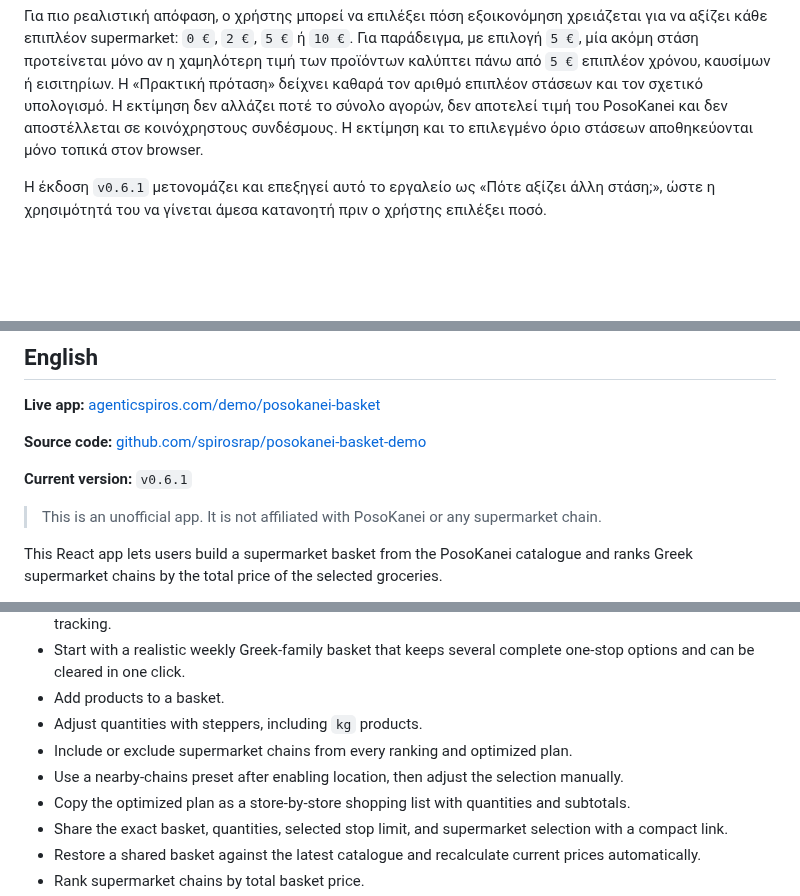
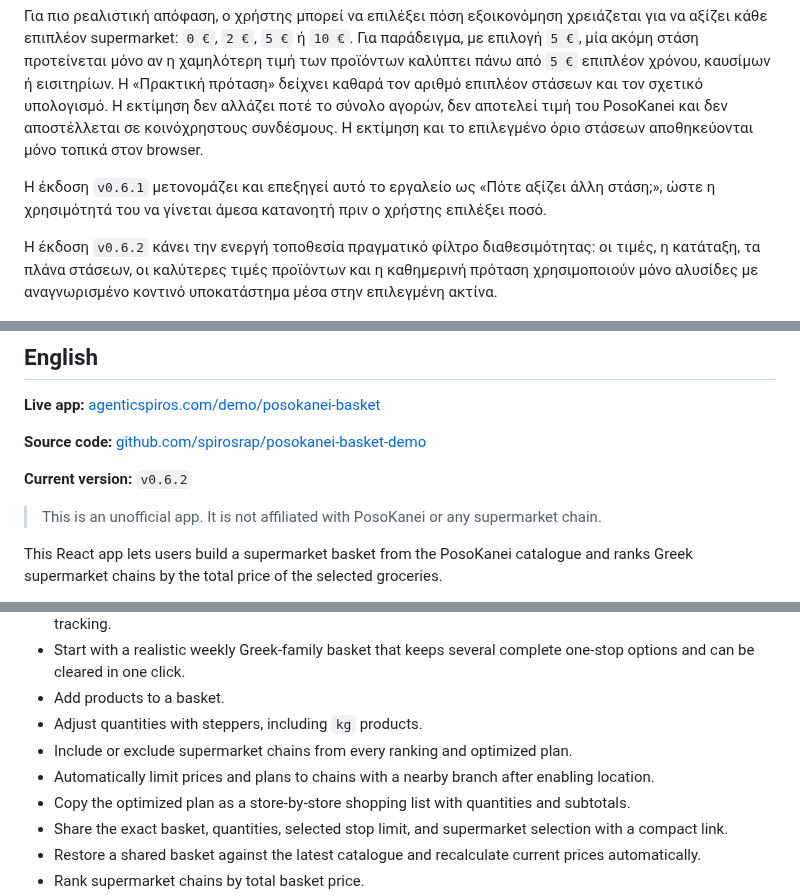
Before and after one commit to spirosrap/posokanei-basket-demo, a Markdown page: README.md, 3 parts joined by grey strips. Drawn GitHub-style; blank space fills up the shorter version.

```diff
--- a/README.md
+++ b/README.md
@@ -34,6 +34,8 @@
 
 Η έκδοση `v0.6.1` μετονομάζει και επεξηγεί αυτό το εργαλείο ως «Πότε αξίζει άλλη στάση;», ώστε η χρησιμότητά του να γίνεται άμεσα κατανοητή πριν ο χρήστης επιλέξει ποσό.
 
+Η έκδοση `v0.6.2` κάνει την ενεργή τοποθεσία πραγματικό φίλτρο διαθεσιμότητας: οι τιμές, η κατάταξη, τα πλάνα στάσεων, οι καλύτερες τιμές προϊόντων και η καθημερινή πρόταση χρησιμοποιούν μόνο αλυσίδες με αναγνωρισμένο κοντινό υποκατάστημα μέσα στην επιλεγμένη ακτίνα.
+
 ![Σύγκριση τεσσάρων ορίων στάσεων και πρακτική πρόταση](screenshots/stop-comparison.png)
 
 ### Γλώσσα και θέμα εμφάνισης
@@ -94,7 +96,7 @@
 
 **Source code:** [github.com/spirosrap/posokanei-basket-demo](https://github.com/spirosrap/posokanei-basket-demo)
 
-**Current version:** `v0.6.1`
+**Current version:** `v0.6.2`
 
 > This is an unofficial app. It is not affiliated with PosoKanei or any supermarket chain.
 
@@ -111,7 +113,7 @@ The app is inspired by [posokanei.gov.gr](https://posokanei.gov.gr/), which comp
 - Add products to a basket.
 - Adjust quantities with steppers, including `kg` products.
 - Include or exclude supermarket chains from every ranking and optimized plan.
-- Use a nearby-chains preset after enabling location, then adjust the selection manually.
+- Automatically limit prices and plans to chains with a nearby branch after enabling location.
 - Copy the optimized plan as a store-by-store shopping list with quantities and subtotals.
 - Share the exact basket, quantities, selected stop limit, and supermarket selection with a compact link.
 - Restore a shared basket against the latest catalogue and recalculate current prices automatically.
```
Also changed, not shown: other parts of README.md (+20 -15 lines), screenshots/retailer-filter.png, 10 other files.
